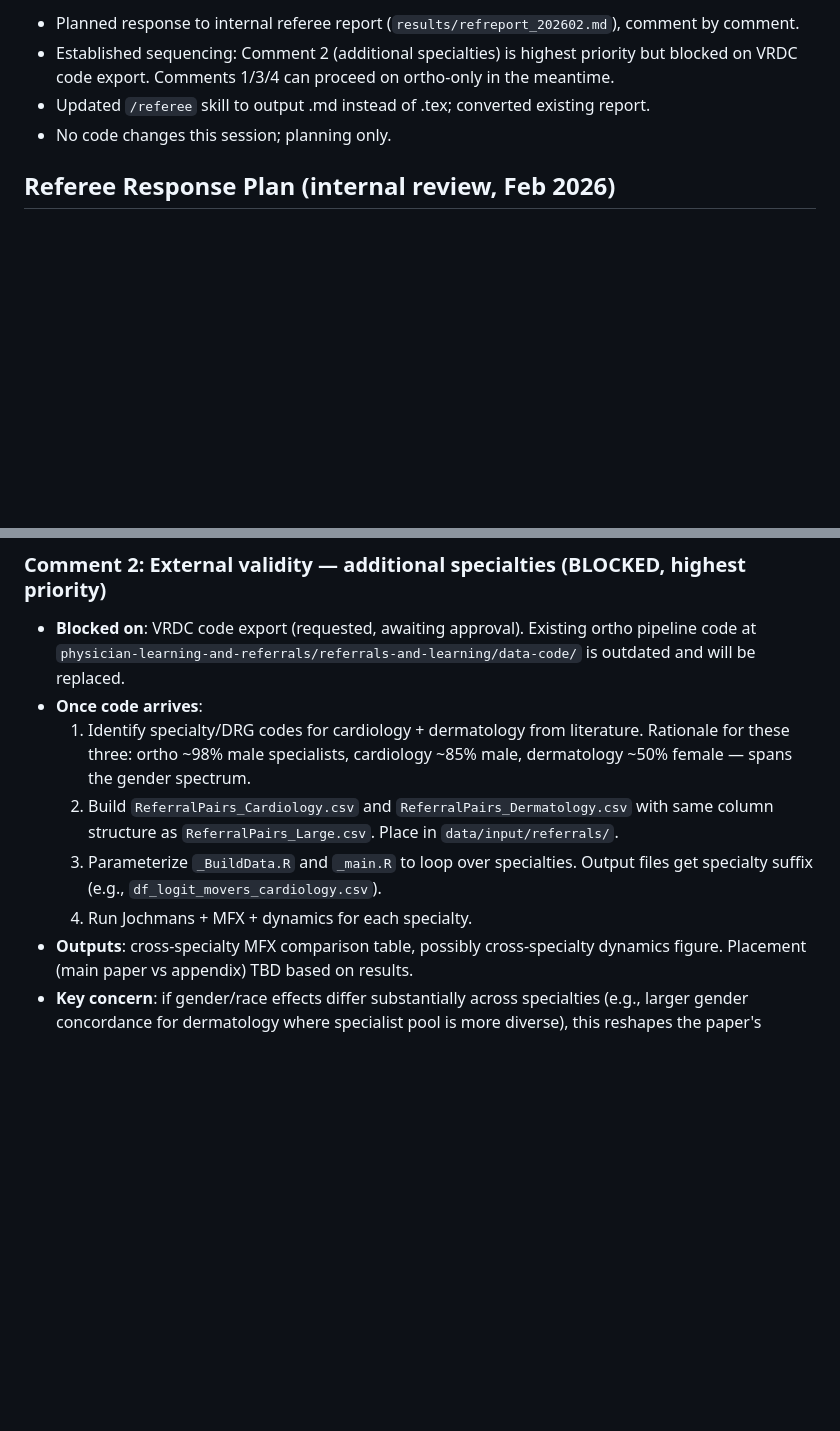
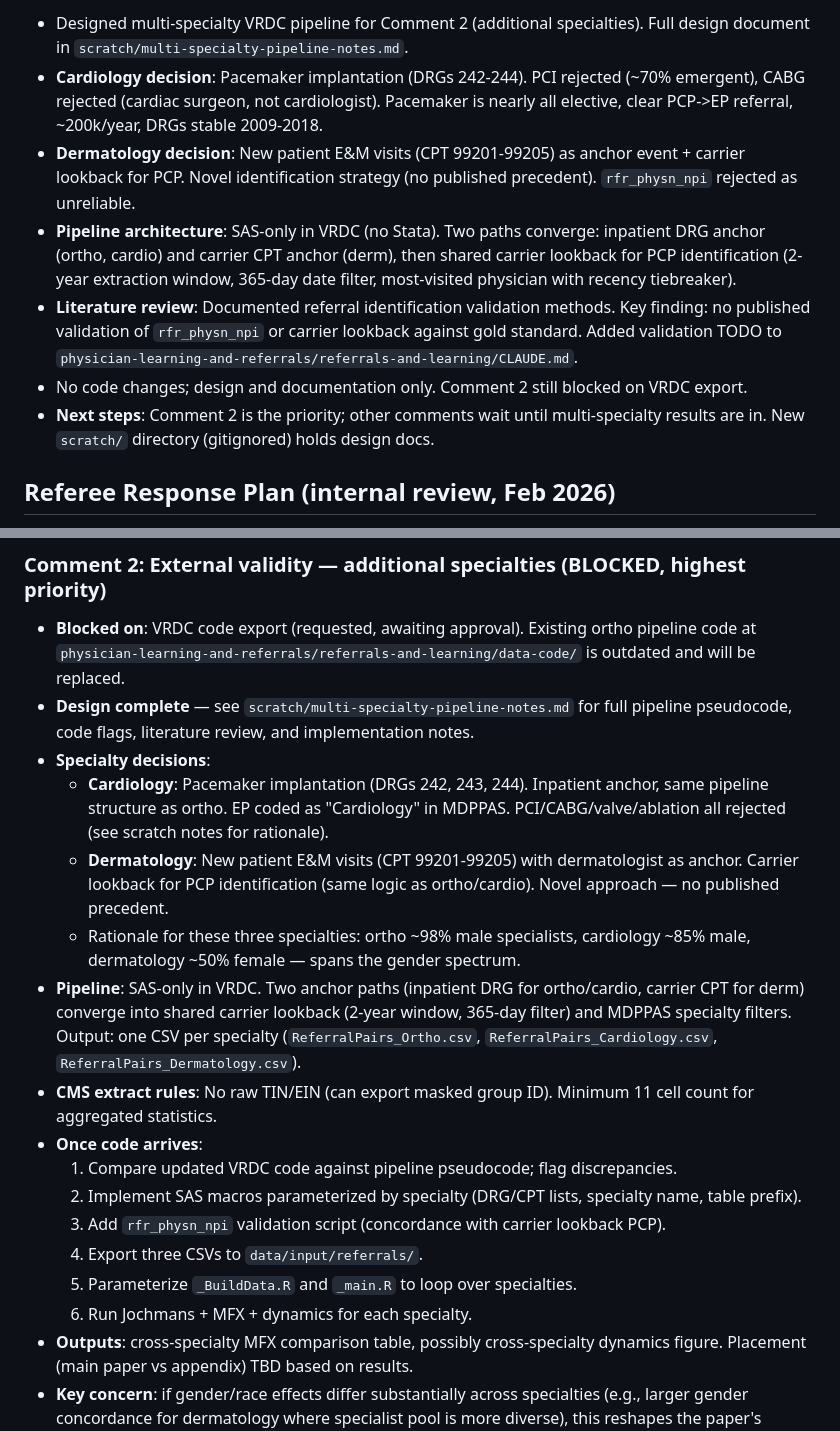
Before and after one commit to imccart/physician-referral-formation, a Markdown page: CLAUDE.md, 2 parts joined by grey strips. Drawn GitHub-style; blank space fills up the shorter version.

Commit message:
multi-specialty pipeline design: cardiology (pacemaker DRGs 242-244), dermatology (new patient E&M CPT 99201-99205)

```diff
--- a/CLAUDE.md
+++ b/CLAUDE.md
@@ -98,8 +98,11 @@ Date: 2026-02-14
 
-- Planned response to internal referee report (`results/refreport_202602.md`), comment by comment.
-- Established sequencing: Comment 2 (additional specialties) is highest priority but blocked on VRDC code export. Comments 1/3/4 can proceed on ortho-only in the meantime.
-- Updated `/referee` skill to output .md instead of .tex; converted existing report.
-- No code changes this session; planning only.
+- Designed multi-specialty VRDC pipeline for Comment 2 (additional specialties). Full design document in `scratch/multi-specialty-pipeline-notes.md`.
+- **Cardiology decision**: Pacemaker implantation (DRGs 242-244). PCI rejected (~70% emergent), CABG rejected (cardiac surgeon, not cardiologist). Pacemaker is nearly all elective, clear PCP->EP referral, ~200k/year, DRGs stable 2009-2018.
+- **Dermatology decision**: New patient E&M visits (CPT 99201-99205) as anchor event + carrier lookback for PCP. Novel identification strategy (no published precedent). `rfr_physn_npi` rejected as unreliable.
+- **Pipeline architecture**: SAS-only in VRDC (no Stata). Two paths converge: inpatient DRG anchor (ortho, cardio) and carrier CPT anchor (derm), then shared carrier lookback for PCP identification (2-year extraction window, 365-day date filter, most-visited physician with recency tiebreaker).
+- **Literature review**: Documented referral identification validation methods. Key finding: no published validation of `rfr_physn_npi` or carrier lookback against gold standard. Added validation TODO to `physician-learning-and-referrals/referrals-and-learning/CLAUDE.md`.
+- No code changes; design and documentation only. Comment 2 still blocked on VRDC export.
+- **Next steps**: Comment 2 is the priority; other comments wait until multi-specialty results are in. New `scratch/` directory (gitignored) holds design docs.
 
 ## Referee Response Plan (internal review, Feb 2026)
 
@@ -115,11 +118,20 @@ Comment 2 (additional specialties) is highest priority because results may diffe
 
 ### Comment 2: External validity — additional specialties (BLOCKED, highest priority)
 - **Blocked on**: VRDC code export (requested, awaiting approval). Existing ortho pipeline code at `physician-learning-and-referrals/referrals-and-learning/data-code/` is outdated and will be replaced.
+- **Design complete** — see `scratch/multi-specialty-pipeline-notes.md` for full pipeline pseudocode, code flags, literature review, and implementation notes.
+- **Specialty decisions**:
+  - **Cardiology**: Pacemaker implantation (DRGs 242, 243, 244). Inpatient anchor, same pipeline structure as ortho. EP coded as "Cardiology" in MDPPAS. PCI/CABG/valve/ablation all rejected (see scratch notes for rationale).
+  - **Dermatology**: New patient E&M visits (CPT 99201-99205) with dermatologist as anchor. Carrier lookback for PCP identification (same logic as ortho/cardio). Novel approach — no published precedent.
+  - Rationale for these three specialties: ortho ~98% male specialists, cardiology ~85% male, dermatology ~50% female — spans the gender spectrum.
+- **Pipeline**: SAS-only in VRDC. Two anchor paths (inpatient DRG for ortho/cardio, carrier CPT for derm) converge into shared carrier lookback (2-year window, 365-day filter) and MDPPAS specialty filters. Output: one CSV per specialty (`ReferralPairs_Ortho.csv`, `ReferralPairs_Cardiology.csv`, `ReferralPairs_Dermatology.csv`).
+- **CMS extract rules**: No raw TIN/EIN (can export masked group ID). Minimum 11 cell count for aggregated statistics.
 - **Once code arrives**:
-  1. Identify specialty/DRG codes for cardiology + dermatology from literature. Rationale for these three: ortho ~98% male specialists, cardiology ~85% male, dermatology ~50% female — spans the gender spectrum.
-  2. Build `ReferralPairs_Cardiology.csv` and `ReferralPairs_Dermatology.csv` with same column structure as `ReferralPairs_Large.csv`. Place in `data/input/referrals/`.
-  3. Parameterize `_BuildData.R` and `_main.R` to loop over specialties. Output files get specialty suffix (e.g., `df_logit_movers_cardiology.csv`).
-  4. Run Jochmans + MFX + dynamics for each specialty.
+  1. Compare updated VRDC code against pipeline pseudocode; flag discrepancies.
+  2. Implement SAS macros parameterized by specialty (DRG/CPT lists, specialty name, table prefix).
+  3. Add `rfr_physn_npi` validation script (concordance with carrier lookback PCP).
+  4. Export three CSVs to `data/input/referrals/`.
+  5. Parameterize `_BuildData.R` and `_main.R` to loop over specialties.
+  6. Run Jochmans + MFX + dynamics for each specialty.
 - **Outputs**: cross-specialty MFX comparison table, possibly cross-specialty dynamics figure. Placement (main paper vs appendix) TBD based on results.
 - **Key concern**: if gender/race effects differ substantially across specialties (e.g., larger gender concordance for dermatology where specialist pool is more diverse), this reshapes the paper's conclusions and affects how we respond to Comments 1, 3, 4.
 
```
Also changed, not shown: other parts of CLAUDE.md (+1 -1 lines).
